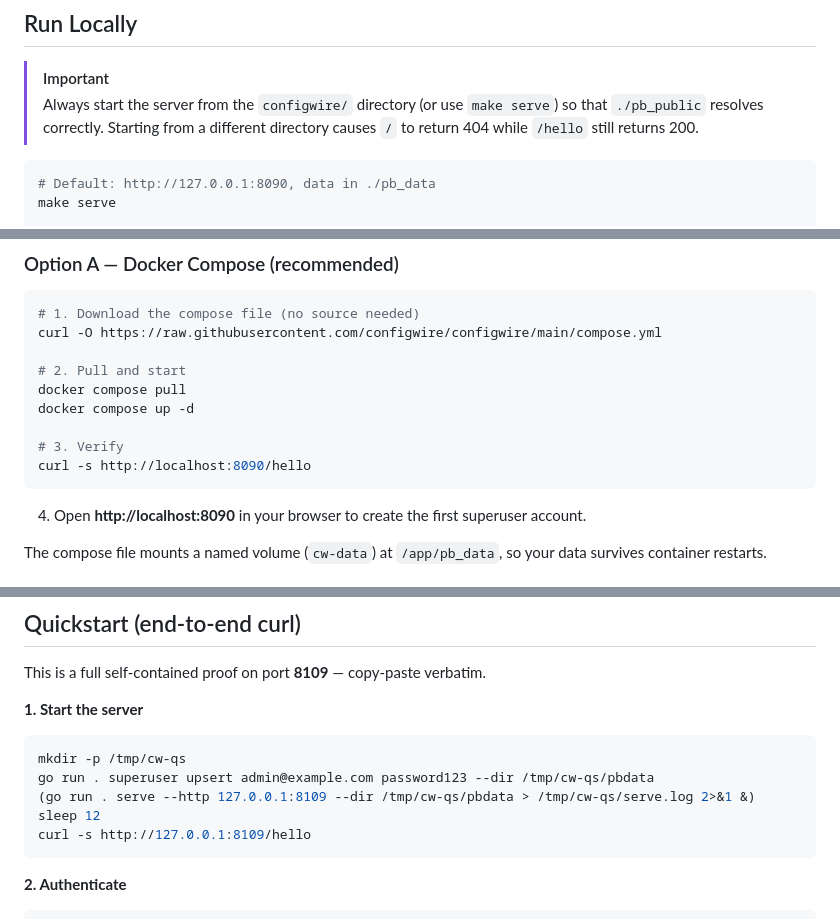
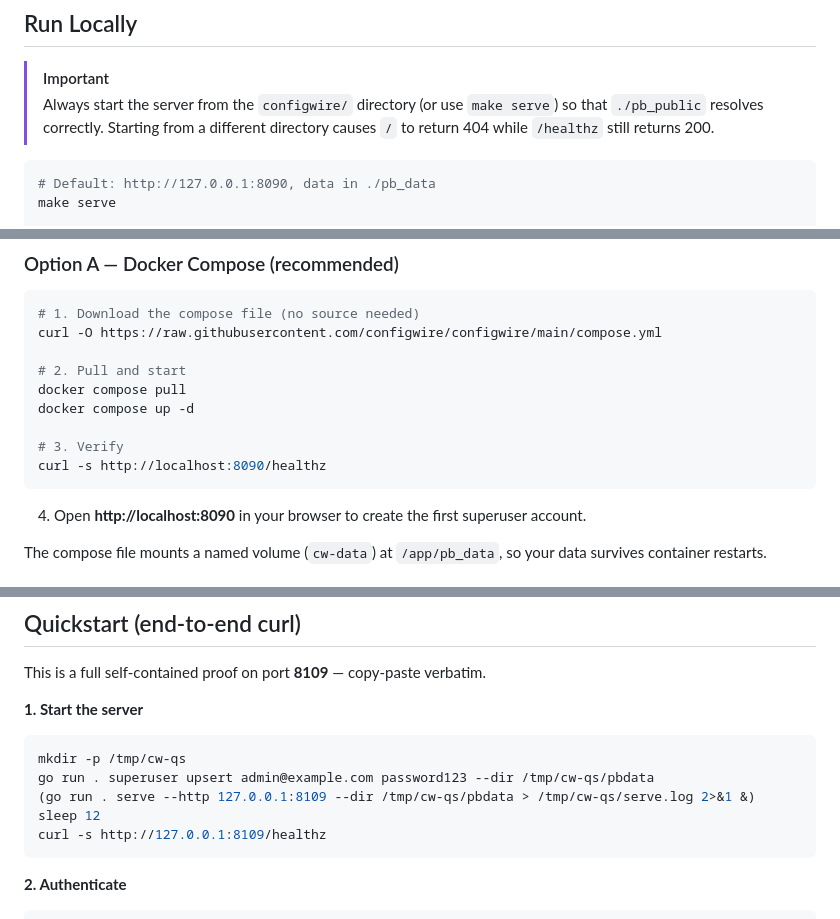
Before and after one commit to configwire/configwire, a Markdown page: README.md, 3 parts joined by grey strips. Rendered like a GitHub page.

Commit message:
docs: switch probe references from /hello to /healthz

````diff
--- a/README.md
+++ b/README.md
@@ -50,7 +50,7 @@
 ## Run Locally
 
 > [!IMPORTANT]
-> Always start the server from the `configwire/` directory (or use `make serve`) so that `./pb_public` resolves correctly. Starting from a different directory causes `/` to return 404 while `/hello` still returns 200.
+> Always start the server from the `configwire/` directory (or use `make serve`) so that `./pb_public` resolves correctly. Starting from a different directory causes `/` to return 404 while `/healthz` still returns 200.
 
 ```bash
 # Default: http://127.0.0.1:8090, data in ./pb_data
@@ -82,7 +82,7 @@ docker compose pull
 docker compose up -d
 
 # 3. Verify
-curl -s http://localhost:8090/hello
+curl -s http://localhost:8090/healthz
 ```
 
 4. Open **http://localhost:8090** in your browser to create the first superuser account.
@@ -129,7 +129,7 @@ mkdir -p /tmp/cw-qs
 go run . superuser upsert admin@example.com password123 --dir /tmp/cw-qs/pbdata
 (go run . serve --http 127.0.0.1:8109 --dir /tmp/cw-qs/pbdata > /tmp/cw-qs/serve.log 2>&1 &)
 sleep 12
-curl -s http://127.0.0.1:8109/hello
+curl -s http://127.0.0.1:8109/healthz
 ```
 
 **2. Authenticate**
````
Also changed, not shown: docs/ROTATION.md (+3 -3 lines).
